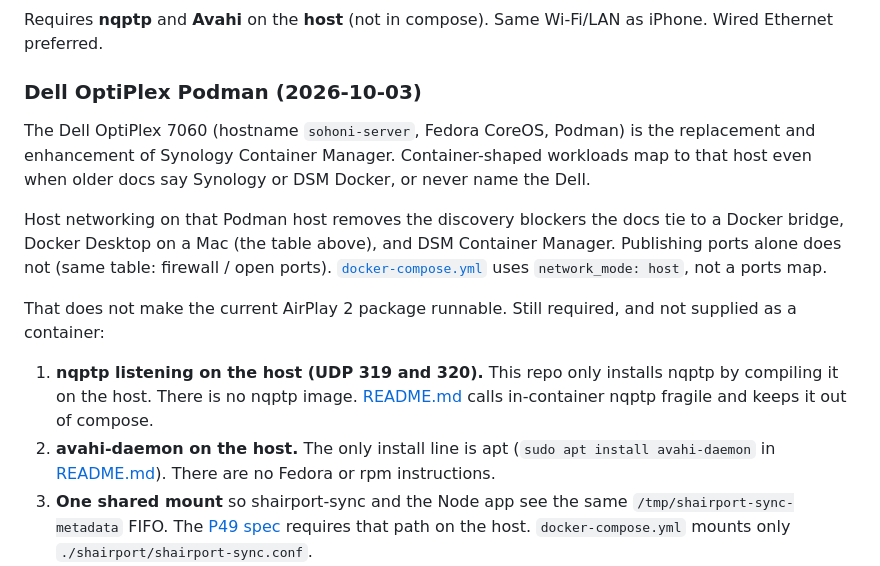
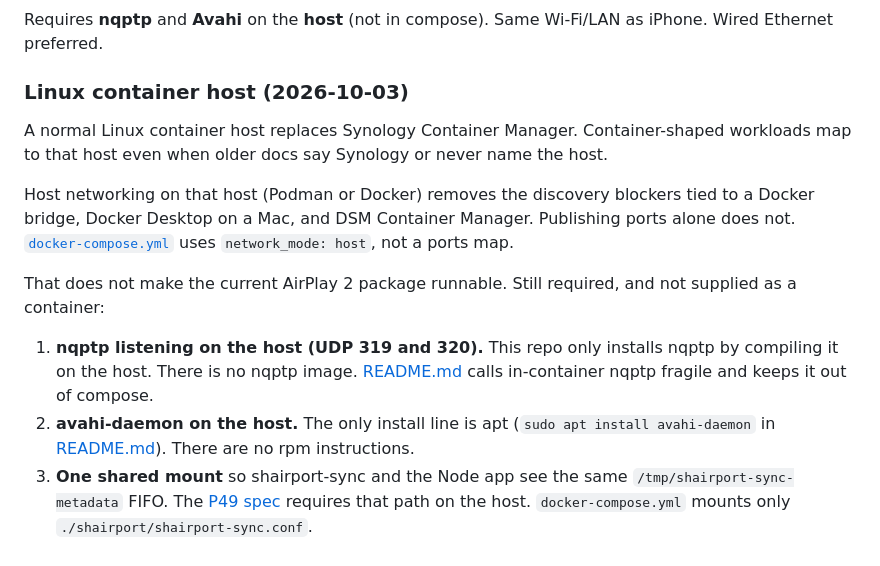
Before and after one commit to ritz-ras1245/airplay-status, a Markdown page: deploy/docker/README-WARN.md, the part around the change. Drawn GitHub-style.

```diff
--- a/deploy/docker/README-WARN.md
+++ b/deploy/docker/README-WARN.md
@@ -18,16 +18,16 @@ Host-network compose: **nqptp on the host** + **shairport-sync** + **airplay-sta
 
 Requires **nqptp** and **Avahi** on the **host** (not in compose). Same Wi‑Fi/LAN as iPhone. Wired Ethernet preferred.
 
-### Dell OptiPlex Podman (2026-10-03)
+### Linux container host (2026-10-03)
 
-The Dell OptiPlex 7060 (hostname `sohoni-server`, Fedora CoreOS, Podman) is the replacement and enhancement of Synology Container Manager. Container-shaped workloads map to that host even when older docs say Synology or DSM Docker, or never name the Dell.
+A normal Linux container host replaces Synology Container Manager. Container-shaped workloads map to that host even when older docs say Synology or never name the host.
 
-Host networking on that Podman host removes the discovery blockers the docs tie to a Docker bridge, Docker Desktop on a Mac (the table above), and DSM Container Manager. Publishing ports alone does not (same table: firewall / open ports). [`docker-compose.yml`](./docker-compose.yml) uses `network_mode: host`, not a ports map.
+Host networking on that host (Podman or Docker) removes the discovery blockers tied to a Docker bridge, Docker Desktop on a Mac, and DSM Container Manager. Publishing ports alone does not. [`docker-compose.yml`](./docker-compose.yml) uses `network_mode: host`, not a ports map.
 
 That does not make the current AirPlay 2 package runnable. Still required, and not supplied as a container:
 
 1. **nqptp listening on the host (UDP 319 and 320).** This repo only installs nqptp by compiling it on the host. There is no nqptp image. [README.md](./README.md) calls in-container nqptp fragile and keeps it out of compose.
-2. **avahi-daemon on the host.** The only install line is apt (`sudo apt install avahi-daemon` in [README.md](./README.md)). There are no Fedora or rpm instructions.
+2. **avahi-daemon on the host.** The only install line is apt (`sudo apt install avahi-daemon` in [README.md](./README.md)). There are no rpm instructions.
 3. **One shared mount** so shairport-sync and the Node app see the same `/tmp/shairport-sync-metadata` FIFO. The [P49 spec](../../specs/p49-preprod-deployment.md) requires that path on the host. `docker-compose.yml` mounts only `./shairport/shairport-sync.conf`.
 4. **A start path that loads `linux/amd64` images built elsewhere.** [`bin/p49-up.sh`](../../bin/p49-up.sh) runs `docker compose up -d --build` and pulls `mikebrady/shairport-sync:latest`. The repo never says whether that image does AirPlay 2 on amd64. The only image failure it names is lacking AP2 on arm64 ([README.md](./README.md)).
 
```
Also changed, not shown: specs/p49-preprod-deployment.md (+4 -4 lines), specs/p5-deployment.md (+7 -7 lines).
